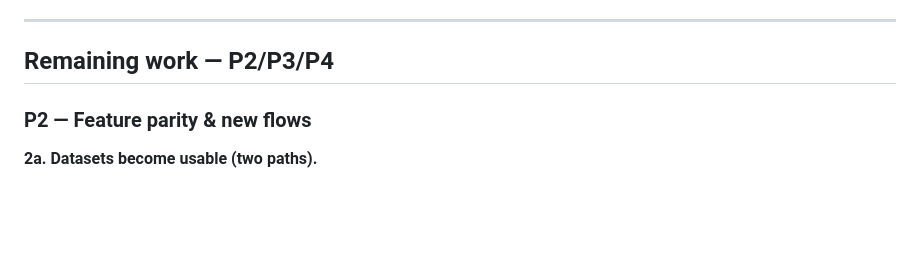
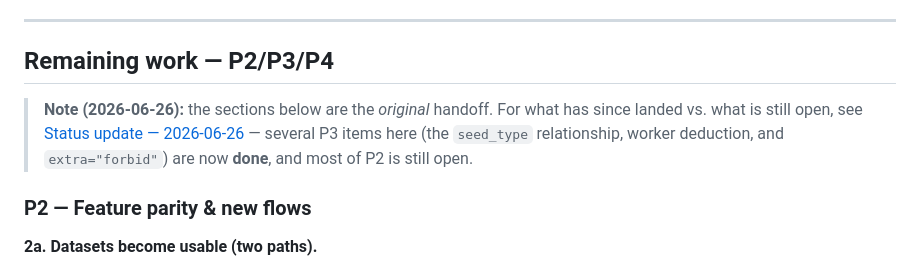
Before and after one commit to RealOrangeKun/seed-bank, a Markdown page: docs/adr/0001-frontend-backend-overhaul.md, the part around one of its changes. Drawn GitHub-style; blank space fills up the shorter version.

```diff
--- a/docs/adr/0001-frontend-backend-overhaul.md
+++ b/docs/adr/0001-frontend-backend-overhaul.md
@@ -190,6 +254,12 @@ default `us-east-1`), so SigV4 signing happens **offline**.
 ---
 
 ## Remaining work — P2/P3/P4
+
+> **Note (2026-06-26):** the sections below are the *original* handoff. For what
+> has since landed vs. what is still open, see
+> [Status update — 2026-06-26](#status-update--2026-06-26) — several P3 items here
+> (the `seed_type` relationship, worker deduction, and `extra="forbid"`) are now
+> **done**, and most of P2 is still open.
 
 ### P2 — Feature parity & new flows
 
```
Also changed, not shown: other parts of docs/adr/0001-frontend-backend-overhaul.md (+77 -8 lines).
